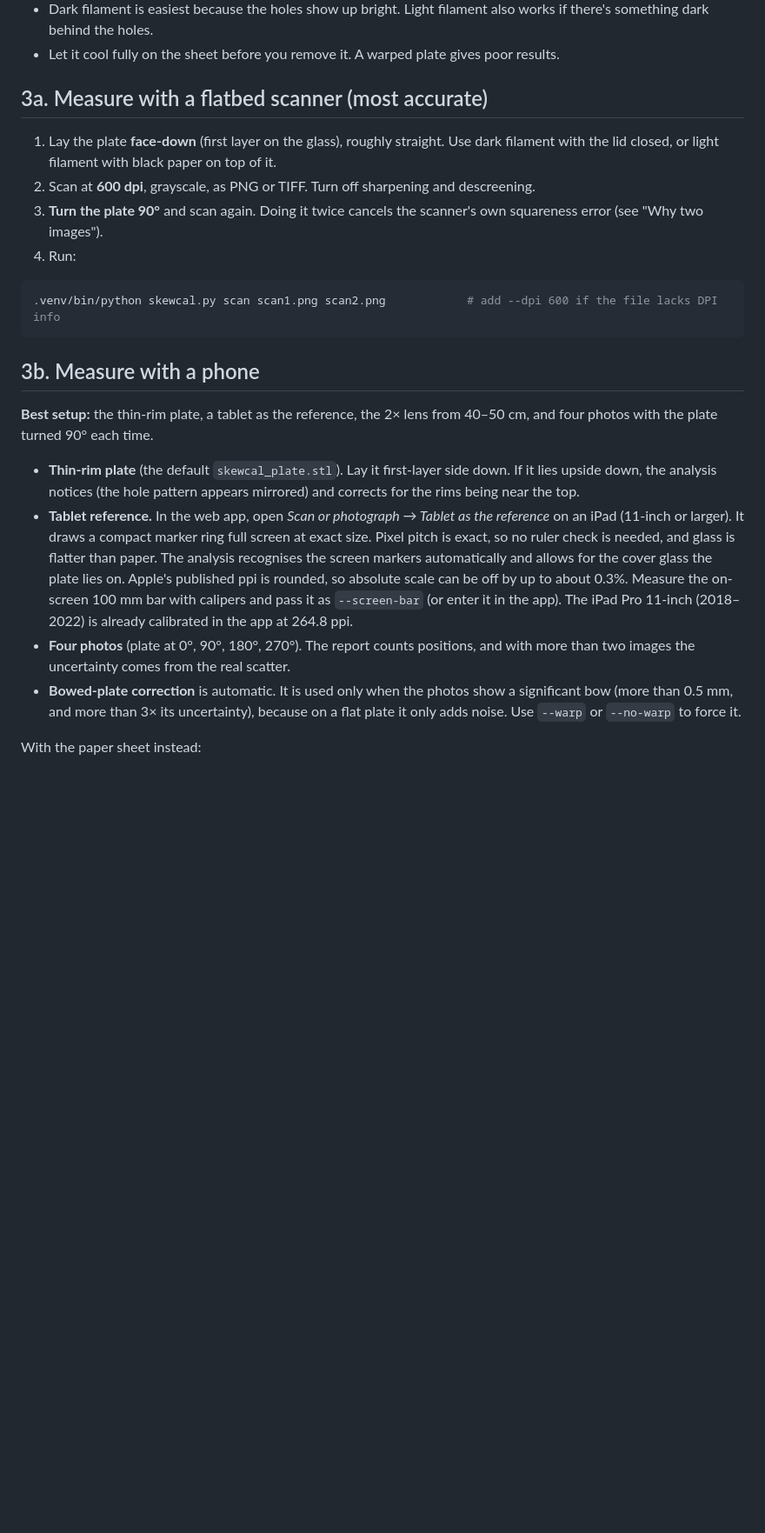
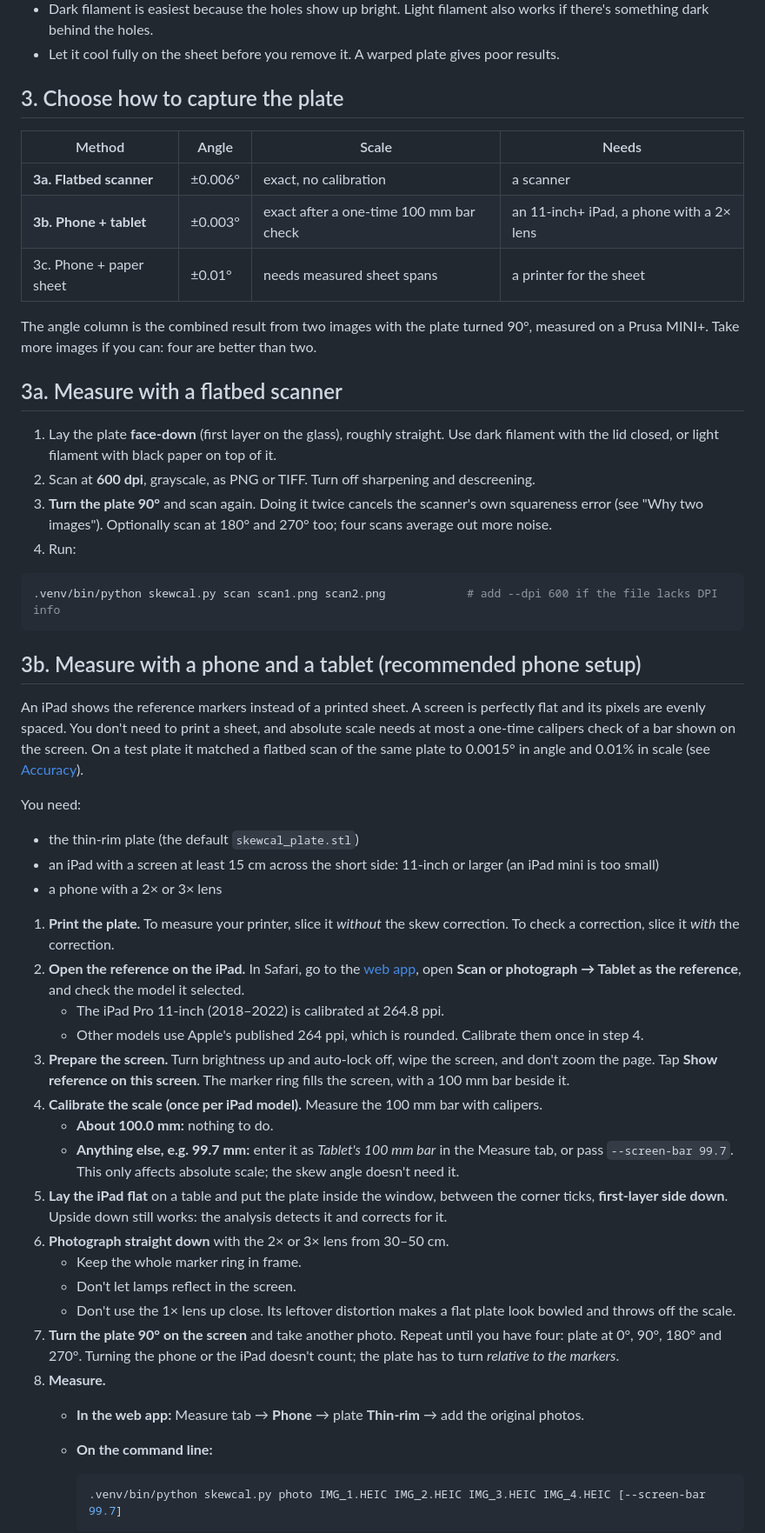
Before and after one commit to alighomash/skewcal, a Markdown page: README.md, the part around one of its changes. Shown at 87% size. GitHub-like rendering; blank space fills up the shorter version.

````diff
--- a/README.md
+++ b/README.md
@@ -41,24 +41,55 @@ The G-code post-processor (`skew_gcode.py`) uses only the Python standard librar
 - Dark filament is easiest because the holes show up bright. Light filament also works if there's something dark behind the holes.
 - Let it cool fully on the sheet before you remove it. A warped plate gives poor results.
 
-## 3a. Measure with a flatbed scanner (most accurate)
+## 3. Choose how to capture the plate
+
+| Method | Angle | Scale | Needs |
+|---|---|---|---|
+| **3a. Flatbed scanner** | ±0.006° | exact, no calibration | a scanner |
+| **3b. Phone + tablet** | ±0.003° | exact after a one-time 100 mm bar check | an 11-inch+ iPad, a phone with a 2× lens |
+| 3c. Phone + paper sheet | ±0.01° | needs measured sheet spans | a printer for the sheet |
+
+The angle column is the combined result from two images with the plate turned 90°, measured on a Prusa MINI+. Take more images if you can: four are better than two.
+
+## 3a. Measure with a flatbed scanner
 
 1. Lay the plate **face-down** (first layer on the glass), roughly straight. Use dark filament with the lid closed, or light filament with black paper on top of it.
 2. Scan at **600 dpi**, grayscale, as PNG or TIFF. Turn off sharpening and descreening.
-3. **Turn the plate 90°** and scan again. Doing it twice cancels the scanner's own squareness error (see "Why two images").
+3. **Turn the plate 90°** and scan again. Doing it twice cancels the scanner's own squareness error (see "Why two images"). Optionally scan at 180° and 270° too; four scans average out more noise.
 4. Run:
 
 ```bash
 .venv/bin/python skewcal.py scan scan1.png scan2.png            # add --dpi 600 if the file lacks DPI info
 ```
 
-## 3b. Measure with a phone
+## 3b. Measure with a phone and a tablet (recommended phone setup)
 
-**Best setup:** the thin-rim plate, a tablet as the reference, the 2× lens from 40–50 cm, and four photos with the plate turned 90° each time.
+An iPad shows the reference markers instead of a printed sheet. A screen is perfectly flat and its pixels are evenly spaced. You don't need to print a sheet, and absolute scale needs at most a one-time calipers check of a bar shown on the screen. On a test plate it matched a flatbed scan of the same plate to 0.0015° in angle and 0.01% in scale (see [Accuracy](#accuracy)).
 
-- **Thin-rim plate** (the default `skewcal_plate.stl`). Lay it first-layer side down. If it lies upside down, the analysis notices (the hole pattern appears mirrored) and corrects for the rims being near the top.
-- **Tablet reference.** In the web app, open *Scan or photograph → Tablet as the reference* on an iPad (11-inch or larger). It draws a compact marker ring full screen at exact size. Pixel pitch is exact, so no ruler check is needed, and glass is flatter than paper. The analysis recognises the screen markers automatically and allows for the cover glass the plate lies on. Apple's published ppi is rounded, so absolute scale can be off by up to about 0.3%. Measure the on-screen 100 mm bar with calipers and pass it as `--screen-bar` (or enter it in the app). The iPad Pro 11-inch (2018–2022) is already calibrated in the app at 264.8 ppi.
-- **Four photos** (plate at 0°, 90°, 180°, 270°). The report counts positions, and with more than two images the uncertainty comes from the real scatter.
-- **Bowed-plate correction** is automatic. It is used only when the photos show a significant bow (more than 0.5 mm, and more than 3× its uncertainty), because on a flat plate it only adds noise. Use `--warp` or `--no-warp` to force it.
+You need:
+- the thin-rim plate (the default `skewcal_plate.stl`)
+- an iPad with a screen at least 15 cm across the short side: 11-inch or larger (an iPad mini is too small)
+- a phone with a 2× or 3× lens
 
-With the paper sheet instead:
+1. **Print the plate.** To measure your printer, slice it *without* the skew correction. To check a correction, slice it *with* the correction.
+2. **Open the reference on the iPad.** In Safari, go to the [web app](https://alighomash.github.io/skewcal/), open **Scan or photograph → Tablet as the reference**, and check the model it selected.
+   - The iPad Pro 11-inch (2018–2022) is calibrated at 264.8 ppi.
+   - Other models use Apple's published 264 ppi, which is rounded. Calibrate them once in step 4.
+3. **Prepare the screen.** Turn brightness up and auto-lock off, wipe the screen, and don't zoom the page. Tap **Show reference on this screen**. The marker ring fills the screen, with a 100 mm bar beside it.
+4. **Calibrate the scale (once per iPad model).** Measure the 100 mm bar with calipers.
+   - **About 100.0 mm:** nothing to do.
+   - **Anything else, e.g. 99.7 mm:** enter it as *Tablet's 100 mm bar* in the Measure tab, or pass `--screen-bar 99.7`. This only affects absolute scale; the skew angle doesn't need it.
+5. **Lay the iPad flat** on a table and put the plate inside the window, between the corner ticks, **first-layer side down**. Upside down still works: the analysis detects it and corrects for it.
+6. **Photograph straight down** with the 2× or 3× lens from 30–50 cm.
+   - Keep the whole marker ring in frame.
+   - Don't let lamps reflect in the screen.
+   - Don't use the 1× lens up close. Its leftover distortion makes a flat plate look bowled and throws off the scale.
+7. **Turn the plate 90° on the screen** and take another photo. Repeat until you have four: plate at 0°, 90°, 180° and 270°. Turning the phone or the iPad doesn't count; the plate has to turn *relative to the markers*.
+8. **Measure.**
+   - **In the web app:** Measure tab → **Phone** → plate **Thin-rim** → add the original photos.
+   - **On the command line:**
+
+     ```bash
+     .venv/bin/python skewcal.py photo IMG_1.HEIC IMG_2.HEIC IMG_3.HEIC IMG_4.HEIC [--screen-bar 99.7]
+     ```
+
````
Also changed, not shown: other parts of README.md (+43 -14 lines).
